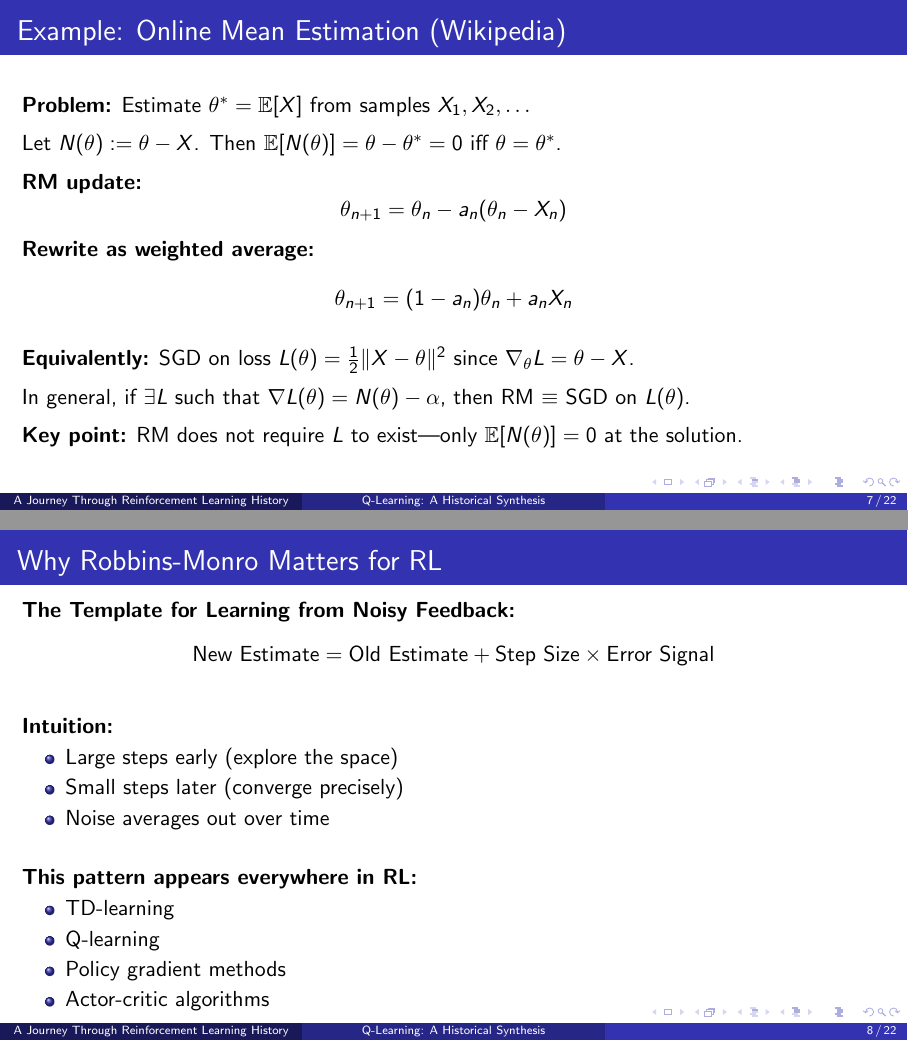
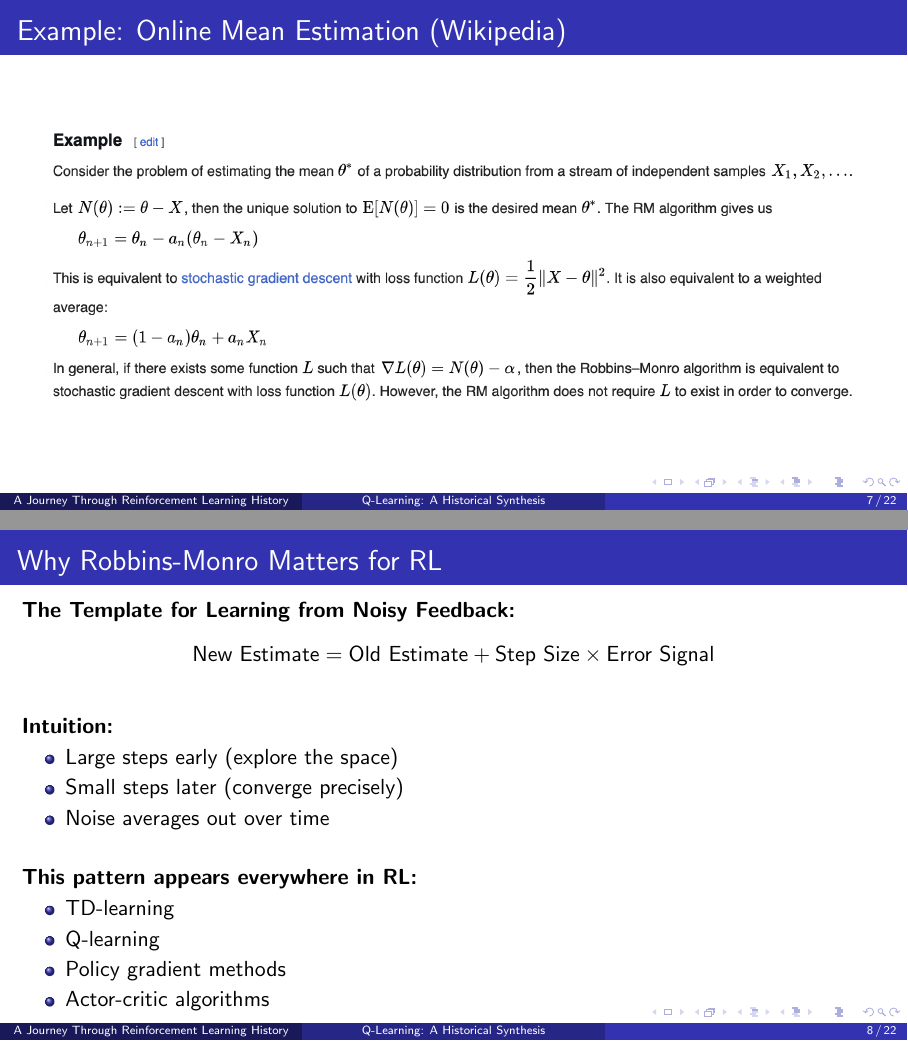
Before and after one commit to chrishwiggins/qlearning-history, LaTeX slides (qlearning_history.tex): pages 7 and 8 of 22, joined at a grey line. Compiled offline with pdfLaTeX.

Commit message:
Use Wikipedia screenshot directly for RM example

```diff
--- a/qlearning_history.tex
+++ b/qlearning_history.tex
@@ -5,6 +5,7 @@
 \usepackage{amsmath,amssymb,amsthm}
 \usepackage{tikz}
 \usepackage{booktabs}
+\usepackage{graphicx}
 
 \title{Q-Learning: A Historical Synthesis}
 \subtitle{Robbins-Monro + Bellman + Epsilon-Greedy}
@@ -140,30 +141,9 @@ $\theta_n \xrightarrow{\text{a.s.}} \theta^*$.
 \end{frame}
 
 \begin{frame}{Example: Online Mean Estimation (Wikipedia)}
-\textbf{Problem:} Estimate $\theta^* = \mathbb{E}[X]$ from samples $X_1, X_2, \ldots$
-
-\vspace{0.2cm}
-Let $N(\theta) := \theta - X$. Then $\mathbb{E}[N(\theta)] = \theta - \theta^* = 0$ iff $\theta = \theta^*$.
-
-\vspace{0.2cm}
-\textbf{RM update:}
-\[
-\theta_{n+1} = \theta_n - a_n(\theta_n - X_n)
-\]
-
-\textbf{Rewrite as weighted average:}
-\[
-\theta_{n+1} = (1 - a_n)\theta_n + a_n X_n
-\]
-
-\vspace{0.2cm}
-\textbf{Equivalently:} SGD on loss $L(\theta) = \frac{1}{2}\|X - \theta\|^2$ since $\nabla_\theta L = \theta - X$.
-
-\vspace{0.2cm}
-In general, if $\exists L$ such that $\nabla L(\theta) = N(\theta) - \alpha$, then RM $\equiv$ SGD on $L(\theta)$.
-
-\vspace{0.2cm}
-\textbf{Key point:} RM does not require $L$ to exist---only $\mathbb{E}[N(\theta)]=0$ at the solution.
+\begin{center}
+\includegraphics[width=0.95\textwidth]{rm_wikipedia.png}
+\end{center}
 \end{frame}
 
 \begin{frame}{Why Robbins-Monro Matters for RL}
```
Also changed, not shown: qlearning_history.pdf, rm_wikipedia.png (added), 1 other file.
